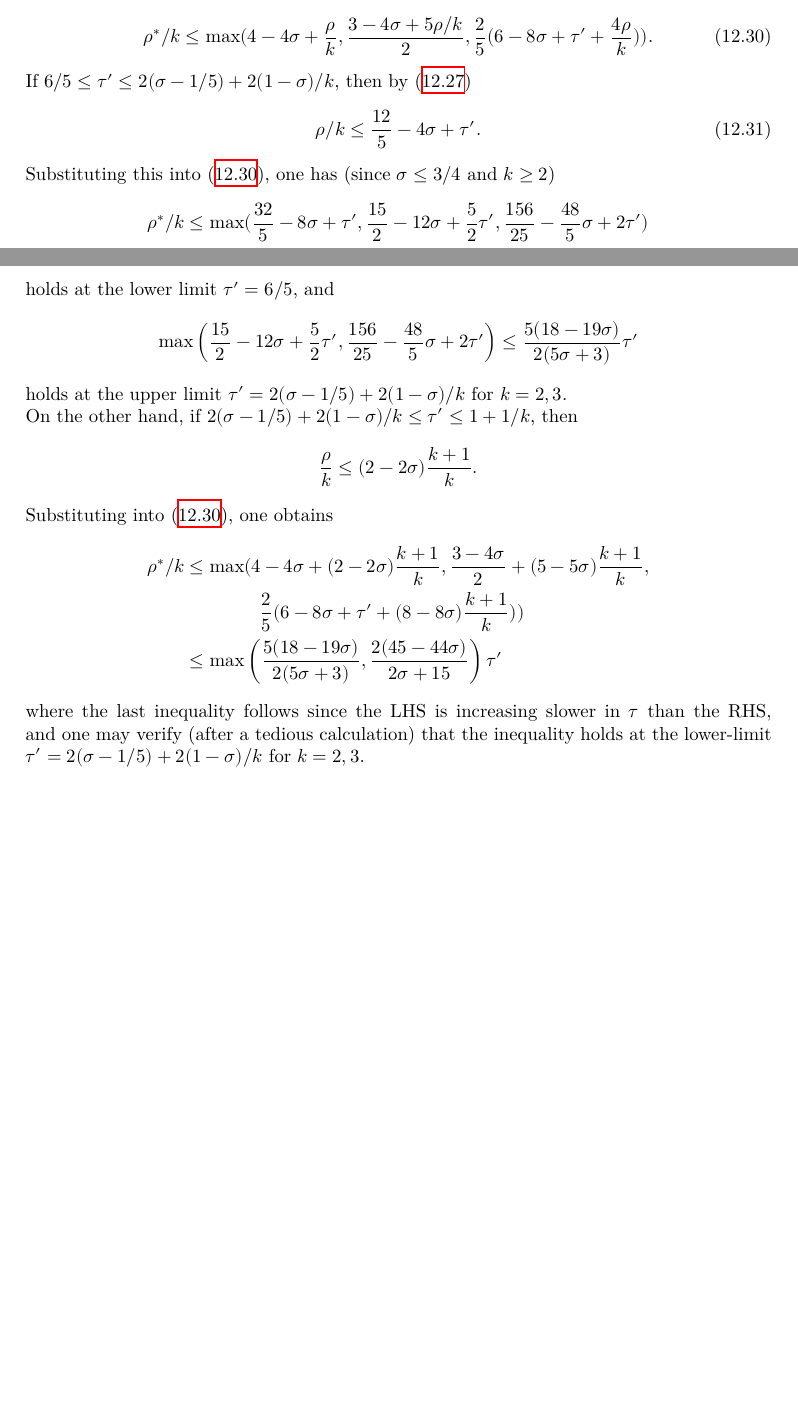
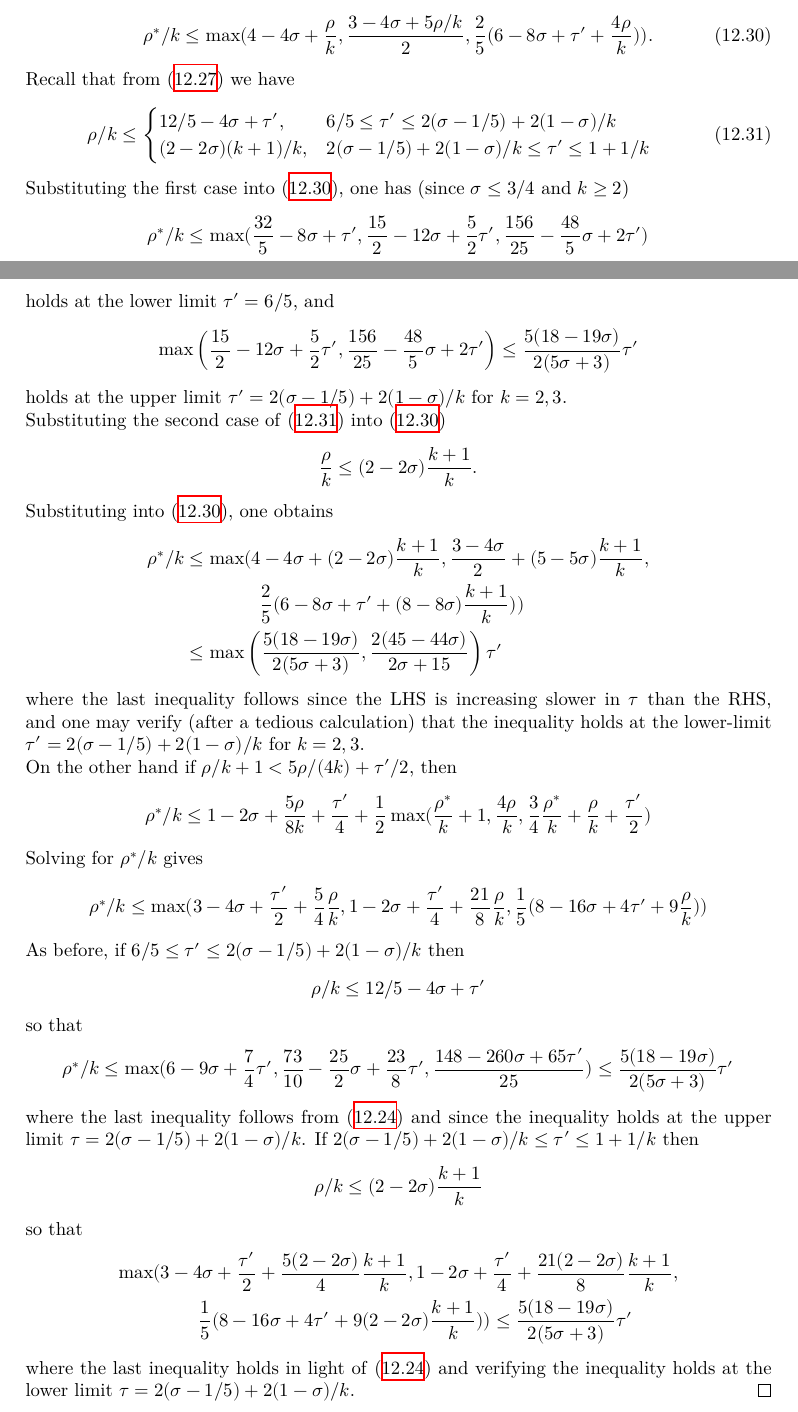
Before and after one commit to teorth/expdb, a LaTeX thesis (blueprint/src/print.tex, which reads blueprint/src/chapter/zero_density_energy.tex): two parts of pages 110 and 111 of 131, joined at a grey line, cut so that both start at the same text, the shorter picture padded with empty space. Compiled offline with XeLaTeX.

Commit message:
Add more parts to proof

```diff
--- a/blueprint/src/chapter/zero_density_energy.tex
+++ b/blueprint/src/chapter/zero_density_energy.tex
@@ -588,11 +588,14 @@ Solving for $\rho^*/k$ gives
 \begin{equation}\label{ze-bound2-rho-star-bound}
 \rho^*/k \le \max(4 - 4\sigma + \frac{\rho}{k}, \frac{3 - 4\sigma + 5\rho/k}{2}, \frac{2}{5}(6 - 8\sigma + \tau' + \frac{4\rho}{k})).
 \end{equation}
-If $6/5 \le \tau' \le 2(\sigma - 1/5) + 2(1 - \sigma)/k$, then by \eqref{ze-bound2-rhok-bound}
-\begin{equation}
-\rho/k \le \frac{12}{5} - 4\sigma + \tau'.
+Recall that from \eqref{ze-bound2-rhok-bound} we have
+\begin{equation}\label{ze-bound2-rho-bound-temp}
+\rho/k \le \begin{cases}
+12/5 - 4\sigma + \tau',& 6/5 \le \tau' \le 2(\sigma - 1/5) + 2(1 - \sigma)/k\\
+(2 - 2\sigma)(k + 1)/k,& 2(\sigma - 1/5) + 2(1 - \sigma)/k \le \tau' \le 1 + 1/k
+\end{cases}
 \end{equation}
-Substituting this into \eqref{ze-bound2-rho-star-bound}, one has (since $\sigma \le 3/4$ and $k \ge 2$)
+Substituting the first case into \eqref{ze-bound2-rho-star-bound}, one has (since $\sigma \le 3/4$ and $k \ge 2$)
 \begin{align*}
 \rho^*/k \le \max(\frac{32}{5} - 8\sigma + \tau', \frac{15}{2} - 12\sigma + \frac{5}{2}\tau', \frac{156}{25} - \frac{48}{5}\sigma + 2\tau')
 \end{align*}
@@ -610,7 +613,7 @@ holds at the lower limit $\tau' = 6/5$, and
 \]
 holds at the upper limit $\tau' = 2(\sigma - 1/5) + 2(1 - \sigma)/k$ for $k = 2,3$.
 
-On the other hand, if $2(\sigma - 1/5) + 2(1 - \sigma)/k \le \tau' \le 1 + 1/k$, then
+Substituting the second case of \eqref{ze-bound2-rho-bound-temp} into \eqref{ze-bound2-rho-star-bound}
 \[
 \frac{\rho}{k} \le (2 - 2\sigma)\frac{k + 1}{k}.
 \]
@@ -622,6 +625,32 @@ Substituting into \eqref{ze-bound2-rho-star-bound}, one obtains
 \end{align*}
 where the last inequality follows since the LHS is increasing slower in $\tau$ than the RHS, and one may verify (after a tedious calculation) that the inequality holds at the lower-limit $\tau' = 2(\sigma - 1/5) + 2(1 - \sigma)/k$ for $k = 2, 3$.
 
+On the other hand if $\rho/k  + 1 < 5\rho/(4k) + \tau'/2$, then
+\[
+\rho^*/k \leq 1-2\sigma + \frac{5\rho}{8k} + \frac{\tau'}{4} + \frac{1}{2}\max(\frac{\rho^*}{k}+1, \frac{4\rho}{k}, \frac{3}{4}\frac{\rho^*}{k} + \frac{\rho}{k}+\frac{\tau'}{2})
+\]
+Solving for $\rho^*/k$ gives
+\[
+\rho^*/k \le \max(3 - 4\sigma + \frac{\tau'}{2} + \frac{5}{4}\frac{\rho}{k}, 1 - 2\sigma + \frac{\tau'}{4} + \frac{21}{8}\frac{\rho}{k}, \frac{1}{5}(8 - 16\sigma + 4\tau' + 9\frac{\rho}{k}))
+\]
+As before, if $6/5 \le \tau' \le 2(\sigma - 1/5) + 2(1-\sigma)/k$ then
+\[
+\rho/k \le 12/5 - 4\sigma + \tau'
+\]
+so that
+\[
+\rho^*/k \le \max(6 - 9\sigma + \frac{7}{4}\tau', \frac{73}{10} - \frac{25}{2}\sigma + \frac{23}{8}\tau', \frac{148 - 260\sigma + 65\tau'}{25}) \le \frac{5(18 - 19\sigma)}{2(5\sigma + 3)}\tau'
+\]
+where the last inequality follows from \eqref{ze-bound2-tau-factor-bounds} and since the inequality holds at the upper limit $\tau = 2(\sigma - 1/5) + 2(1-\sigma)/k$. If $2(\sigma - 1/5) + 2(1-\sigma)/k \le \tau' \le 1 + 1/k$ then
+\[
+\rho/k \le (2 - 2\sigma)\frac{k + 1}{k}
+\]
+so that
+\begin{align*}
+\max(&3 - 4\sigma + \frac{\tau'}{2} + \frac{5(2 - 2\sigma)}{4}\frac{k + 1}{k}, 1 - 2\sigma + \frac{\tau'}{4} + \frac{21(2 - 2\sigma)}{8}\frac{k + 1}{k}, \\
+&\qquad\frac{1}{5}(8 - 16\sigma + 4\tau' + 9(2 - 2\sigma)\frac{k + 1}{k})) \le \frac{5(18 - 19\sigma)}{2(5\sigma + 3)}\tau'
+\end{align*}
+where the last inequality holds in light of \eqref{ze-bound2-tau-factor-bounds} and verifying the inequality holds at the lower limit $\tau = 2(\sigma - 1/5) + 2(1-\sigma)/k$.
 \end{proof}
 
 \begin{theorem}\label{imp-energy-bound3}
```
Also changed, not shown: blueprint/src/chapter/zero_density_energy.tex (2 more changed lines).
